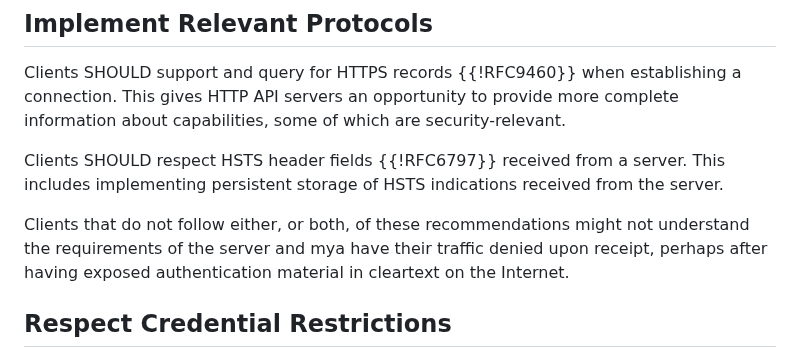
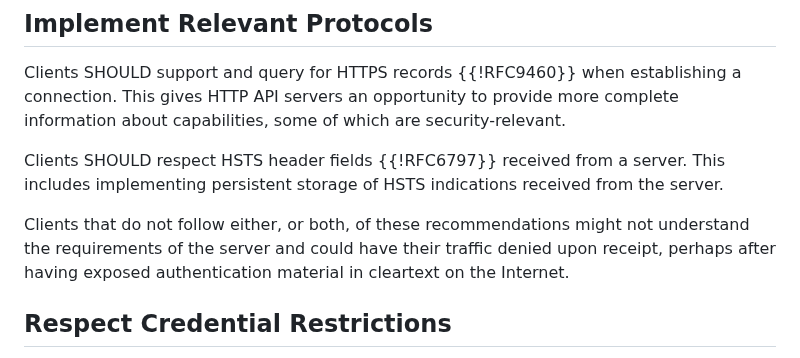
Before and after one commit to ietf-wg-httpapi/httpapi-privacy, a Markdown page: draft-ietf-httpapi-privacy.md, the part around the change. GitHub-like rendering.

Commit message:
fixup! Address Georry/s feedback.

```diff
--- a/draft-ietf-httpapi-privacy.md
+++ b/draft-ietf-httpapi-privacy.md
@@ -207,7 +207,7 @@ from a server. This includes implementing persistent storage of HSTS indications
 received from the server.
 
 Clients that do not follow either, or both, of these recommendations might not
-understand the requirements of the server and mya have their traffic denied
+understand the requirements of the server and could have their traffic denied
 upon receipt, perhaps after having exposed authentication material in
 cleartext on the Internet.
 
```
